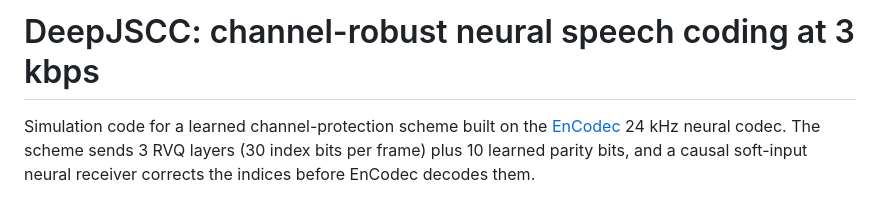
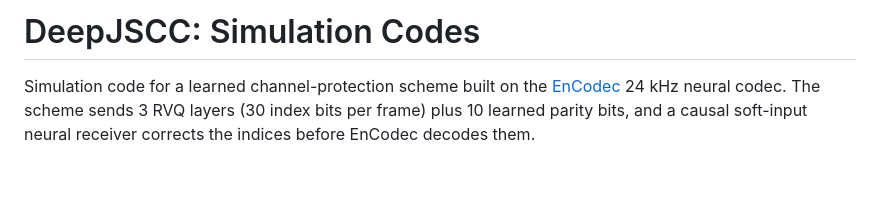
Before and after one commit to Hisar-Research/usrp-digital-jscc-audio, a Markdown page: sim/README.md, the part around the change. GitHub-like rendering; blank space fills up the shorter version.

Commit message:
readme_updated

```diff
--- a/sim/README.md
+++ b/sim/README.md
@@ -1,4 +1,4 @@
-# DeepJSCC: channel-robust neural speech coding at 3 kbps
+# DeepJSCC: Simulation Codes
 
 Simulation code for a learned channel-protection scheme built on the
 [EnCodec](https://github.com/facebookresearch/encodec) 24 kHz neural codec. The
```
